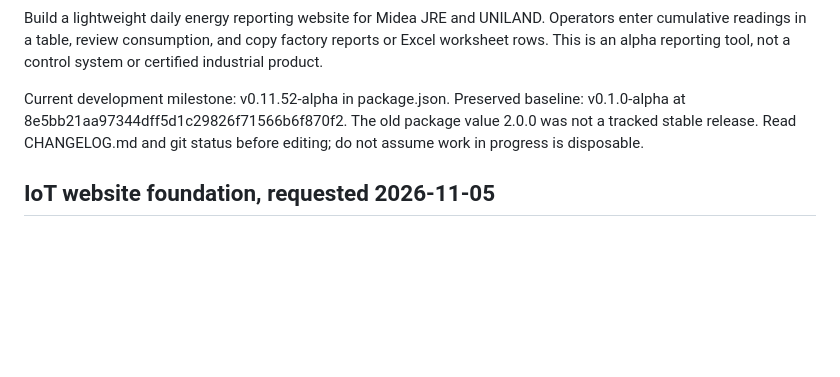
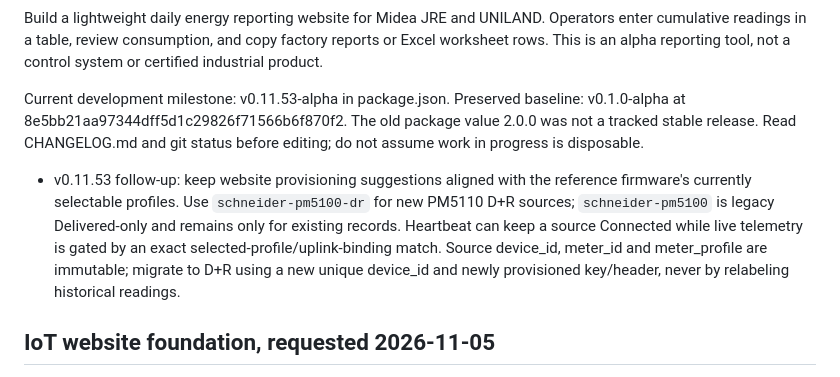
Before and after one commit to gedxxe/Midea-JRE-UNILAND-Waste-Calculator, a Markdown page: AGENTS.md, the part around the change. Rendered like a GitHub page; blank space fills up the shorter version.

Commit message:
docs(agents): record Schneider D+R profile binding rule

```diff
--- a/AGENTS.md
+++ b/AGENTS.md
@@ -18,7 +18,9 @@
 
 Build a lightweight daily energy reporting website for Midea JRE and UNILAND. Operators enter cumulative readings in a table, review consumption, and copy factory reports or Excel worksheet rows. This is an alpha reporting tool, not a control system or certified industrial product.
 
-Current development milestone: v0.11.52-alpha in package.json. Preserved baseline: v0.1.0-alpha at 8e5bb21aa97344dff5d1c29826f71566b6f870f2. The old package value 2.0.0 was not a tracked stable release. Read CHANGELOG.md and git status before editing; do not assume work in progress is disposable.
+Current development milestone: v0.11.53-alpha in package.json. Preserved baseline: v0.1.0-alpha at 8e5bb21aa97344dff5d1c29826f71566b6f870f2. The old package value 2.0.0 was not a tracked stable release. Read CHANGELOG.md and git status before editing; do not assume work in progress is disposable.
+
+- v0.11.53 follow-up: keep website provisioning suggestions aligned with the reference firmware's currently selectable profiles. Use `schneider-pm5100-dr` for new PM5110 D+R sources; `schneider-pm5100` is legacy Delivered-only and remains only for existing records. Heartbeat can keep a source Connected while live telemetry is gated by an exact selected-profile/uplink-binding match. Source device_id, meter_id and meter_profile are immutable; migrate to D+R using a new unique device_id and newly provisioned key/header, never by relabeling historical readings.
 
 ## IoT website foundation, requested 2026-11-05
 
```
